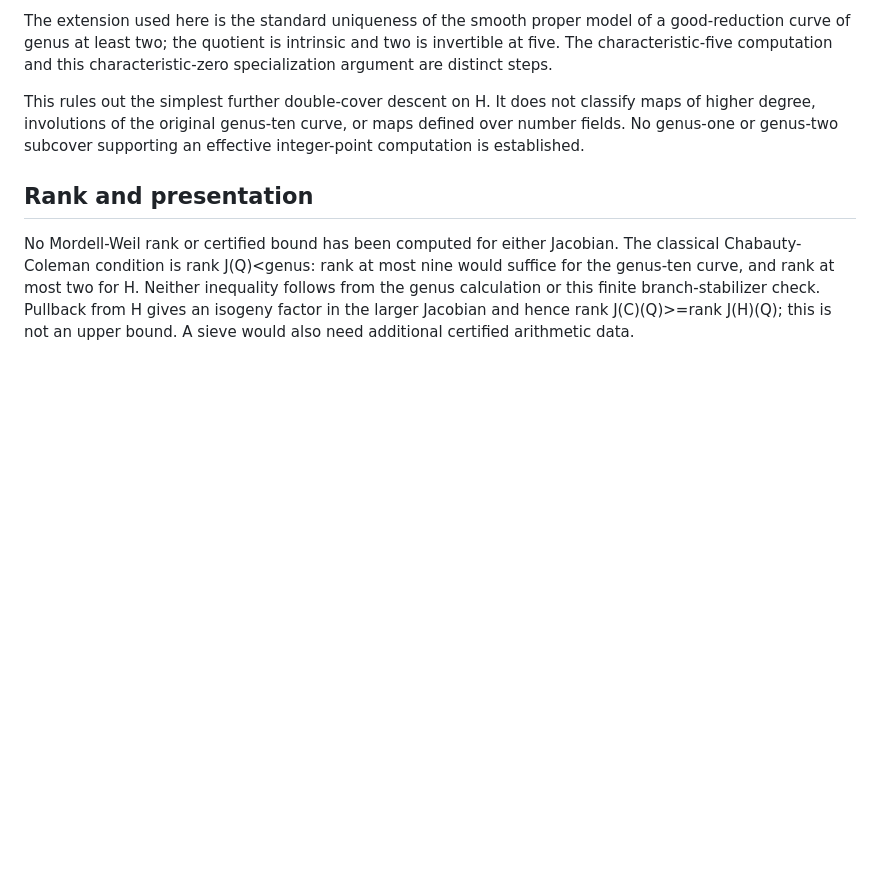
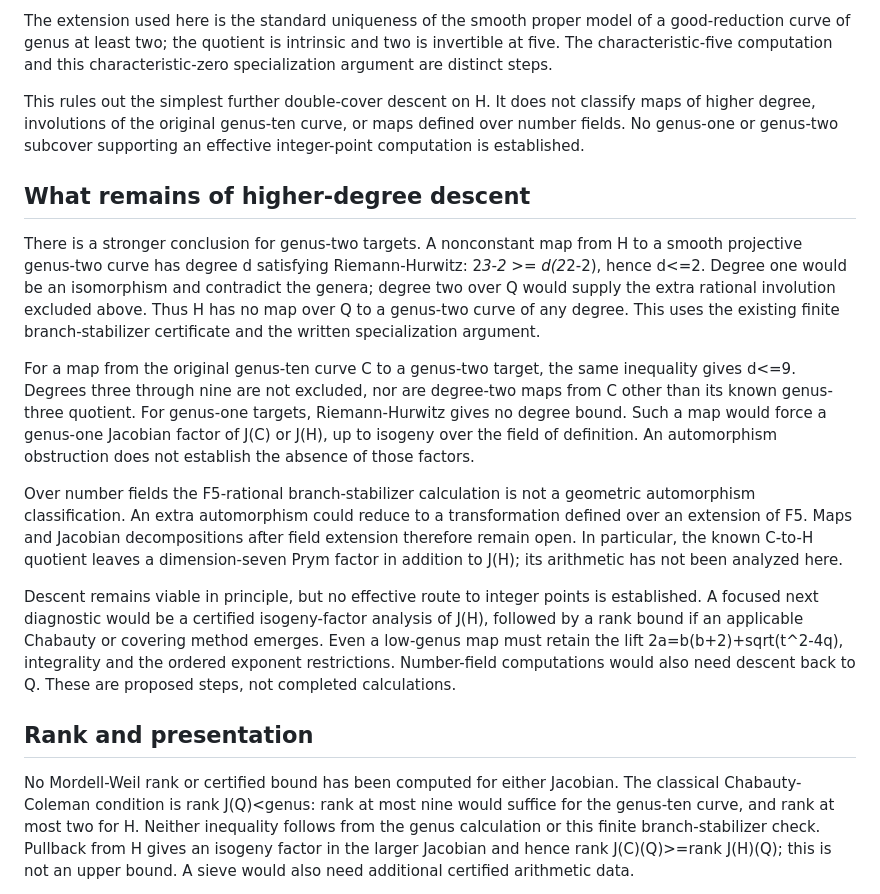
Before and after one commit to the-omega-institute/ideal-intersection-laplacian, a Markdown page: notes/endpoint-one-equality-quotient.md, the part around the change. GitHub-like rendering; blank space fills up the shorter version.

Commit message:
Clarify higher-degree and number-field descent scope

```diff
--- a/notes/endpoint-one-equality-quotient.md
+++ b/notes/endpoint-one-equality-quotient.md
@@ -59,6 +59,39 @@ not classify maps of higher degree, involutions of the original genus-ten
 curve, or maps defined over number fields. No genus-one or genus-two
 subcover supporting an effective integer-point computation is established.
 
+## What remains of higher-degree descent
+
+There is a stronger conclusion for genus-two targets. A nonconstant map
+from H to a smooth projective genus-two curve has degree d satisfying
+Riemann-Hurwitz: 2*3-2 >= d(2*2-2), hence d<=2. Degree one would be
+an isomorphism and contradict the genera; degree two over Q would supply
+the extra rational involution excluded above. Thus H has no map over Q
+to a genus-two curve of any degree. This uses the existing finite
+branch-stabilizer certificate and the written specialization argument.
+
+For a map from the original genus-ten curve C to a genus-two target,
+the same inequality gives d<=9. Degrees three through nine are not
+excluded, nor are degree-two maps from C other than its known genus-three
+quotient. For genus-one targets, Riemann-Hurwitz gives no degree bound.
+Such a map would force a genus-one Jacobian factor of J(C) or J(H),
+up to isogeny over the field of definition. An automorphism obstruction
+does not establish the absence of those factors.
+
+Over number fields the F5-rational branch-stabilizer calculation is not
+a geometric automorphism classification. An extra automorphism could
+reduce to a transformation defined over an extension of F5. Maps and
+Jacobian decompositions after field extension therefore remain open.
+In particular, the known C-to-H quotient leaves a dimension-seven Prym
+factor in addition to J(H); its arithmetic has not been analyzed here.
+
+Descent remains viable in principle, but no effective route to integer
+points is established. A focused next diagnostic would be a certified
+isogeny-factor analysis of J(H), followed by a rank bound if an applicable
+Chabauty or covering method emerges. Even a low-genus map must retain
+the lift 2a=b(b+2)+sqrt(t^2-4q), integrality and the ordered exponent
+restrictions. Number-field computations would also need descent back
+to Q. These are proposed steps, not completed calculations.
+
 ## Rank and presentation
 
 No Mordell-Weil rank or certified bound has been computed for either
```
